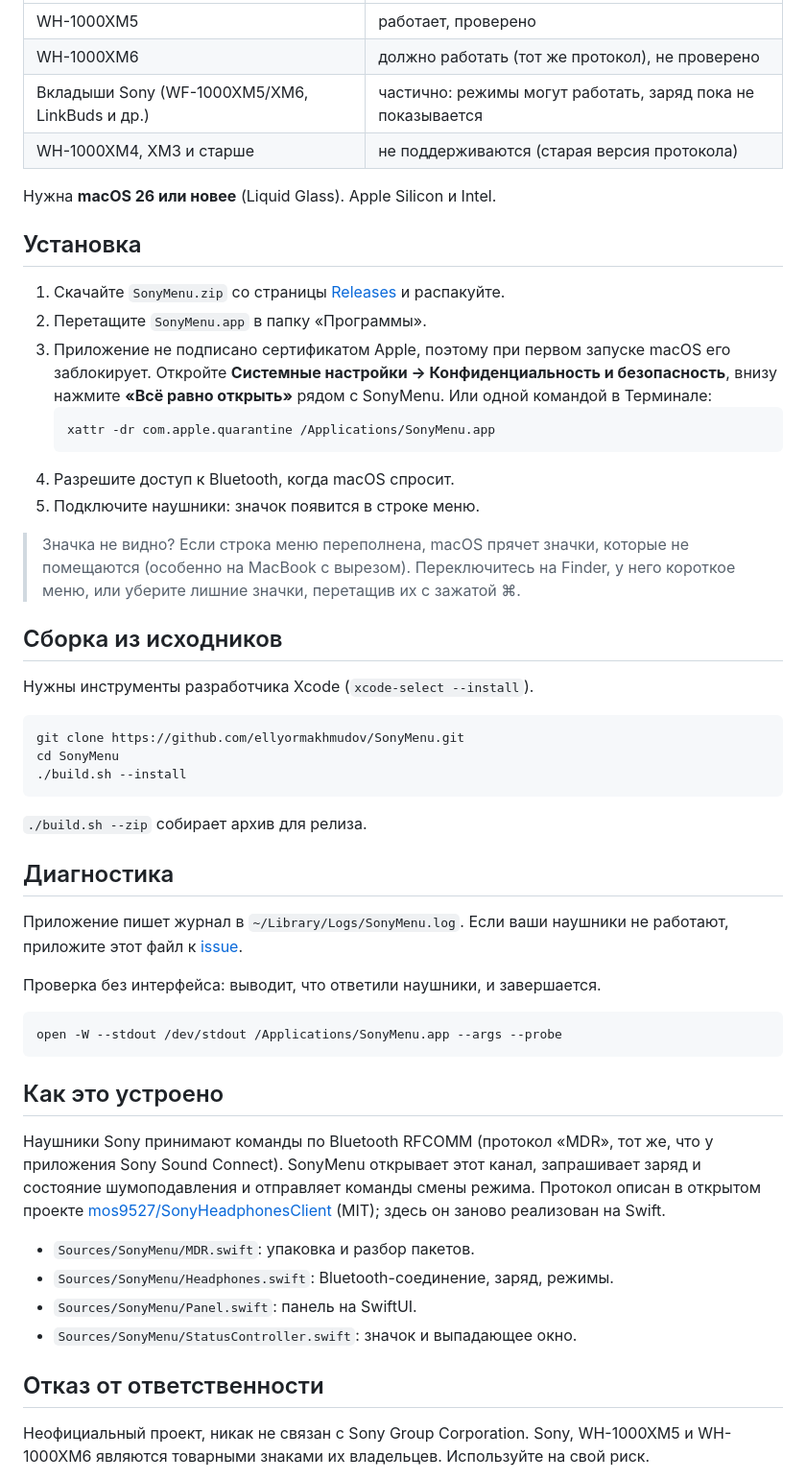
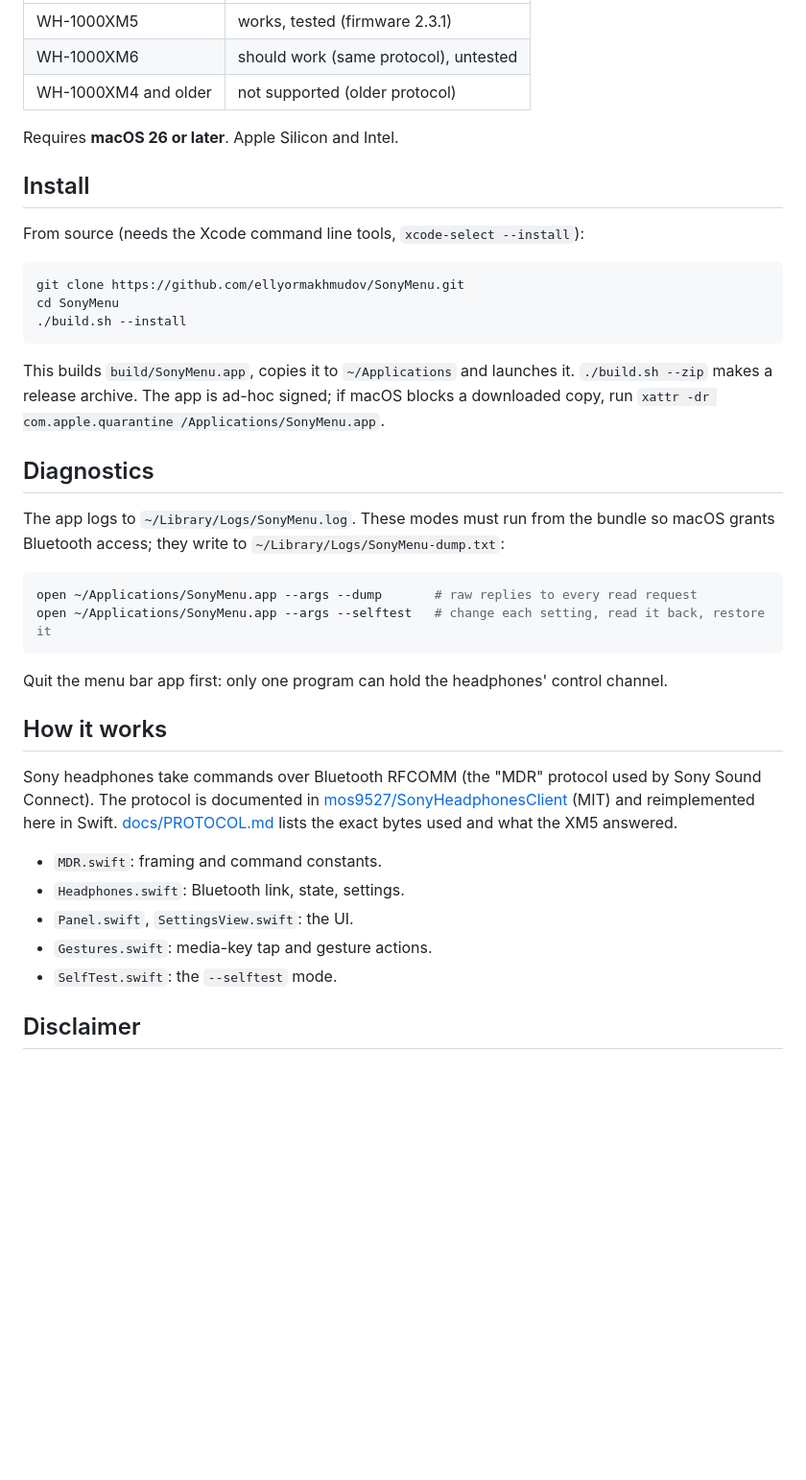
Before and after one commit to VohidovTohirjon/SonyMenu, a Markdown page: README.md, the part around one of its changes. Shown at 96% size. GitHub-like rendering; blank space fills up the shorter version.

````diff
--- a/README.md
+++ b/README.md
@@ -24,28 +45,13 @@
 | --- | --- |
-| WH-1000XM5 | работает, проверено |
-| WH-1000XM6 | должно работать (тот же протокол), не проверено |
-| Вкладыши Sony (WF-1000XM5/XM6, LinkBuds и др.) | частично: режимы могут работать, заряд пока не показывается |
-| WH-1000XM4, XM3 и старше | не поддерживаются (старая версия протокола) |
+| WH-1000XM5 | works, tested (firmware 2.3.1) |
+| WH-1000XM6 | should work (same protocol), untested |
+| WH-1000XM4 and older | not supported (older protocol) |
 
-Нужна **macOS 26 или новее** (Liquid Glass). Apple Silicon и Intel.
+Requires **macOS 26 or later**. Apple Silicon and Intel.
 
-## Установка
+## Install
 
-1. Скачайте `SonyMenu.zip` со страницы [Releases](../../releases/latest) и распакуйте.
-2. Перетащите `SonyMenu.app` в папку «Программы».
-3. Приложение не подписано сертификатом Apple, поэтому при первом запуске macOS его заблокирует. Откройте **Системные настройки → Конфиденциальность и безопасность**, внизу нажмите **«Всё равно открыть»** рядом с SonyMenu.
-   Или одной командой в Терминале:
-   ```bash
-   xattr -dr com.apple.quarantine /Applications/SonyMenu.app
-   ```
-4. Разрешите доступ к Bluetooth, когда macOS спросит.
-5. Подключите наушники: значок появится в строке меню.
-
-> Значка не видно? Если строка меню переполнена, macOS прячет значки, которые не помещаются (особенно на MacBook с вырезом). Переключитесь на Finder, у него короткое меню, или уберите лишние значки, перетащив их с зажатой ⌘.
-
-## Сборка из исходников
-
-Нужны инструменты разработчика Xcode (`xcode-select --install`).
+From source (needs the Xcode command line tools, `xcode-select --install`):
 
 ```bash
 git clone https://github.com/ellyormakhmudov/SonyMenu.git
@@ -53,28 +59,28 @@ cd SonyMenu
 ./build.sh --install
 ```
 
-`./build.sh --zip` собирает архив для релиза.
+This builds `build/SonyMenu.app`, copies it to `~/Applications` and launches it. `./build.sh --zip` makes a release archive. The app is ad-hoc signed; if macOS blocks a downloaded copy, run `xattr -dr com.apple.quarantine /Applications/SonyMenu.app`.
 
-## Диагностика
+## Diagnostics
 
-Приложение пишет журнал в `~/Library/Logs/SonyMenu.log`. Если ваши наушники не работают, приложите этот файл к [issue](../../issues).
-
-Проверка без интерфейса: выводит, что ответили наушники, и завершается.
+The app logs to `~/Library/Logs/SonyMenu.log`. These modes must run from the bundle so macOS grants Bluetooth access; they write to `~/Library/Logs/SonyMenu-dump.txt`:
 
 ```bash
-open -W --stdout /dev/stdout /Applications/SonyMenu.app --args --probe
+open ~/Applications/SonyMenu.app --args --dump       # raw replies to every read request
+open ~/Applications/SonyMenu.app --args --selftest   # change each setting, read it back, restore it
 ```
 
-## Как это устроено
+Quit the menu bar app first: only one program can hold the headphones' control channel.
 
-Наушники Sony принимают команды по Bluetooth RFCOMM (протокол «MDR», тот же, что у приложения Sony Sound Connect). SonyMenu открывает этот канал, запрашивает заряд и состояние шумоподавления и отправляет команды смены режима. Протокол описан в открытом проекте [mos9527/SonyHeadphonesClient](https://github.com/mos9527/SonyHeadphonesClient) (MIT); здесь он заново реализован на Swift.
+## How it works
 
-- `Sources/SonyMenu/MDR.swift`: упаковка и разбор пакетов.
-- `Sources/SonyMenu/Headphones.swift`: Bluetooth-соединение, заряд, режимы.
-- `Sources/SonyMenu/Panel.swift`: панель на SwiftUI.
-- `Sources/SonyMenu/StatusController.swift`: значок и выпадающее окно.
+Sony headphones take commands over Bluetooth RFCOMM (the "MDR" protocol used by Sony Sound Connect). The protocol is documented in [mos9527/SonyHeadphonesClient](https://github.com/mos9527/SonyHeadphonesClient) (MIT) and reimplemented here in Swift. [docs/PROTOCOL.md](docs/PROTOCOL.md) lists the exact bytes used and what the XM5 answered.
 
-## Отказ от ответственности
+- `MDR.swift`: framing and command constants.
+- `Headphones.swift`: Bluetooth link, state, settings.
+- `Panel.swift`, `SettingsView.swift`: the UI.
+- `Gestures.swift`: media-key tap and gesture actions.
+- `SelfTest.swift`: the `--selftest` mode.
 
-Неофициальный проект, никак не связан с Sony Group Corporation. Sony, WH-1000XM5 и WH-1000XM6 являются товарными знаками их владельцев. Используйте на свой риск.
+## Disclaimer
 
````
Also changed, not shown: other parts of README.md (+35 -34 lines), docs/PROTOCOL.md (added, +45 -0 lines), docs/screenshots/panel-dark-ambient.png (added), docs/screenshots/panel-light-nc.png (added), docs/screenshots/settings-controls.png (added), docs/screenshots/settings-general.png (added), docs/screenshots/settings-sound.png (added), 12 other files.
